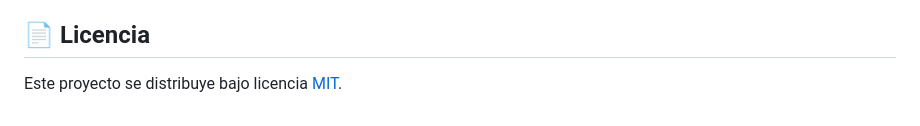
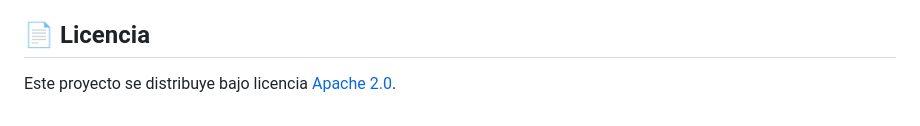
Before and after one commit to FranciscoJJC04/SpecGeneratorIA, a Markdown page: README.md, the part around the change. GitHub-like rendering.

Commit message:
Change project license from MIT to Apache 2.0

```diff
--- a/README.md
+++ b/README.md
@@ -126,4 +126,4 @@ Desarrollado para el **Reto 1** de la **Hackathon Cátedra atmira OpenAI & Big D
 
 ## 📄 Licencia
 
-Este proyecto se distribuye bajo licencia [MIT](./LICENSE).
+Este proyecto se distribuye bajo licencia [Apache 2.0](./LICENSE).
```
